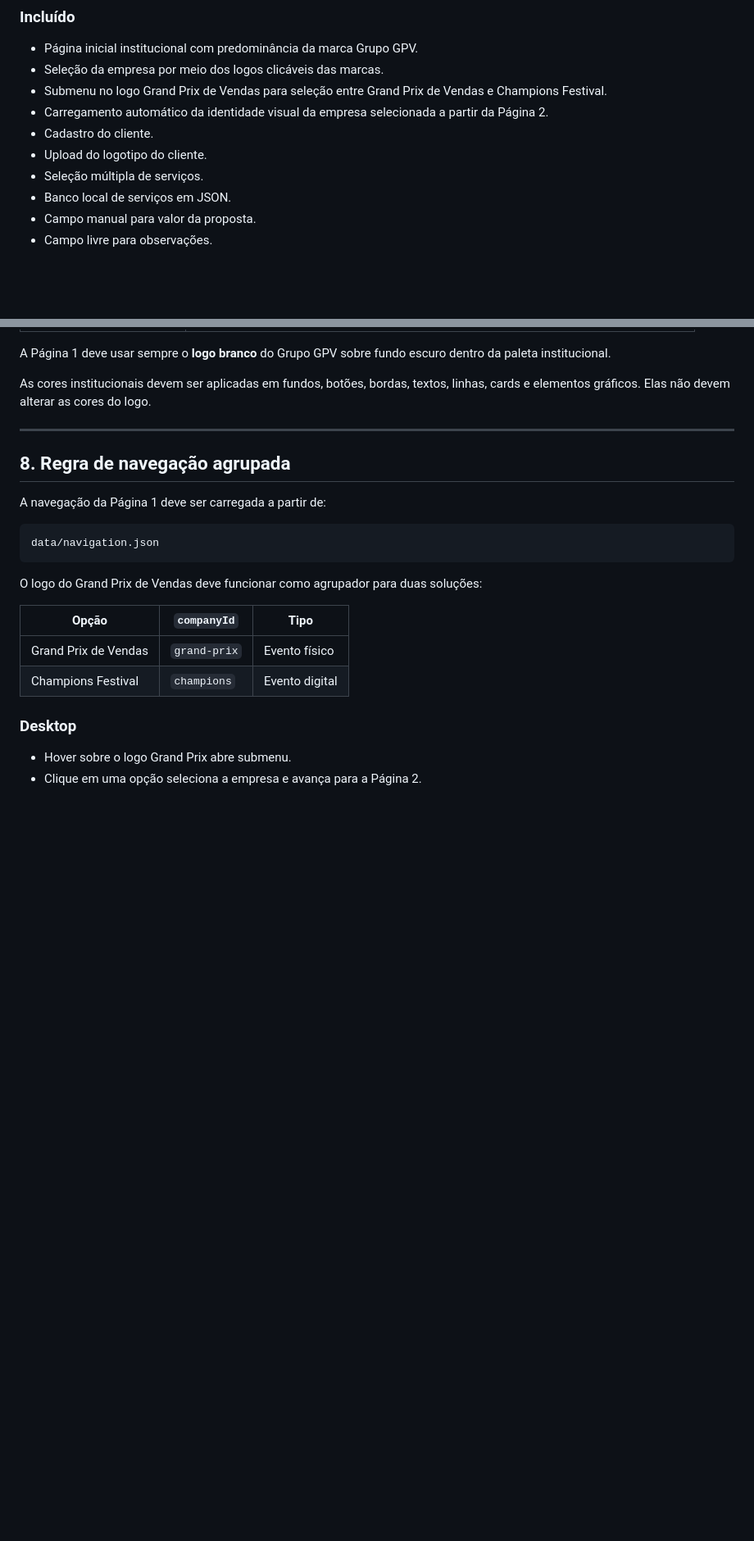
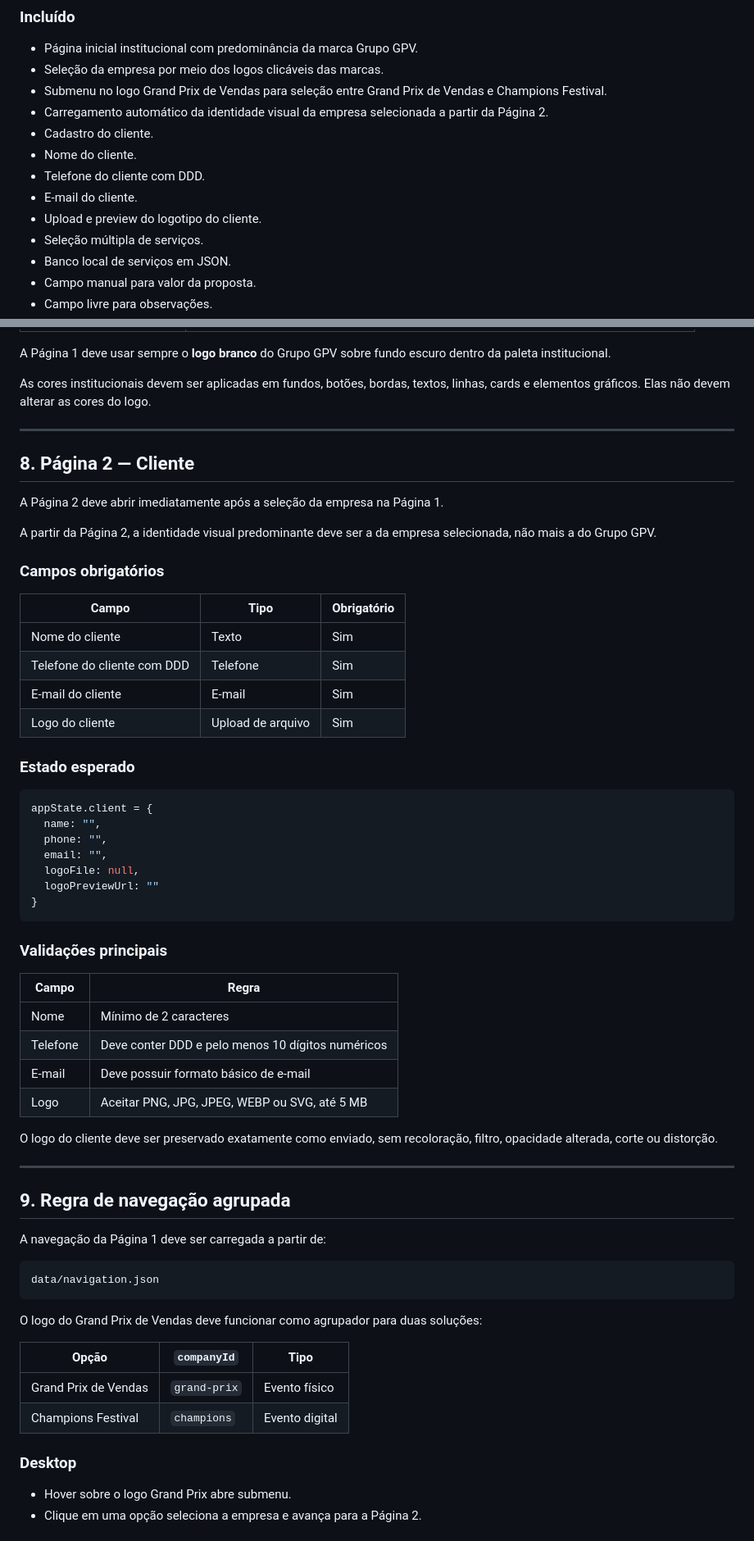
Before and after one commit to satoriadsconsultoria/GPV_Sales_Kit, a Markdown page: docs/PRD.md, 2 parts joined by grey strips. Shown at 82% size. Drawn GitHub-style; blank space fills up the shorter version.

Commit message:
docs: atualizar PRD com especificação da Página 2 Cliente

````diff
--- a/docs/PRD.md
+++ b/docs/PRD.md
@@ -32,7 +32,10 @@ Padronizar, acelerar e elevar o nível visual das propostas comerciais do Grupo
 - Submenu no logo Grand Prix de Vendas para seleção entre Grand Prix de Vendas e Champions Festival.
 - Carregamento automático da identidade visual da empresa selecionada a partir da Página 2.
 - Cadastro do cliente.
-- Upload do logotipo do cliente.
+- Nome do cliente.
+- Telefone do cliente com DDD.
+- E-mail do cliente.
+- Upload e preview do logotipo do cliente.
 - Seleção múltipla de serviços.
 - Banco local de serviços em JSON.
 - Campo manual para valor da proposta.
@@ -123,7 +129,47 @@ As cores institucionais devem ser aplicadas em fundos, botões, bordas, textos,
 
 ---
 
-## 8. Regra de navegação agrupada
+## 8. Página 2 — Cliente
+
+A Página 2 deve abrir imediatamente após a seleção da empresa na Página 1.
+
+A partir da Página 2, a identidade visual predominante deve ser a da empresa selecionada, não mais a do Grupo GPV.
+
+### Campos obrigatórios
+
+| Campo | Tipo | Obrigatório |
+|---|---|---|
+| Nome do cliente | Texto | Sim |
+| Telefone do cliente com DDD | Telefone | Sim |
+| E-mail do cliente | E-mail | Sim |
+| Logo do cliente | Upload de arquivo | Sim |
+
+### Estado esperado
+
+```js
+appState.client = {
+  name: "",
+  phone: "",
+  email: "",
+  logoFile: null,
+  logoPreviewUrl: ""
+}
+```
+
+### Validações principais
+
+| Campo | Regra |
+|---|---|
+| Nome | Mínimo de 2 caracteres |
+| Telefone | Deve conter DDD e pelo menos 10 dígitos numéricos |
+| E-mail | Deve possuir formato básico de e-mail |
+| Logo | Aceitar PNG, JPG, JPEG, WEBP ou SVG, até 5 MB |
+
+O logo do cliente deve ser preservado exatamente como enviado, sem recoloração, filtro, opacidade alterada, corte ou distorção.
+
+---
+
+## 9. Regra de navegação agrupada
 
 A navegação da Página 1 deve ser carregada a partir de:
 
````
Also changed, not shown: other parts of docs/PRD.md (+22 -15 lines).
